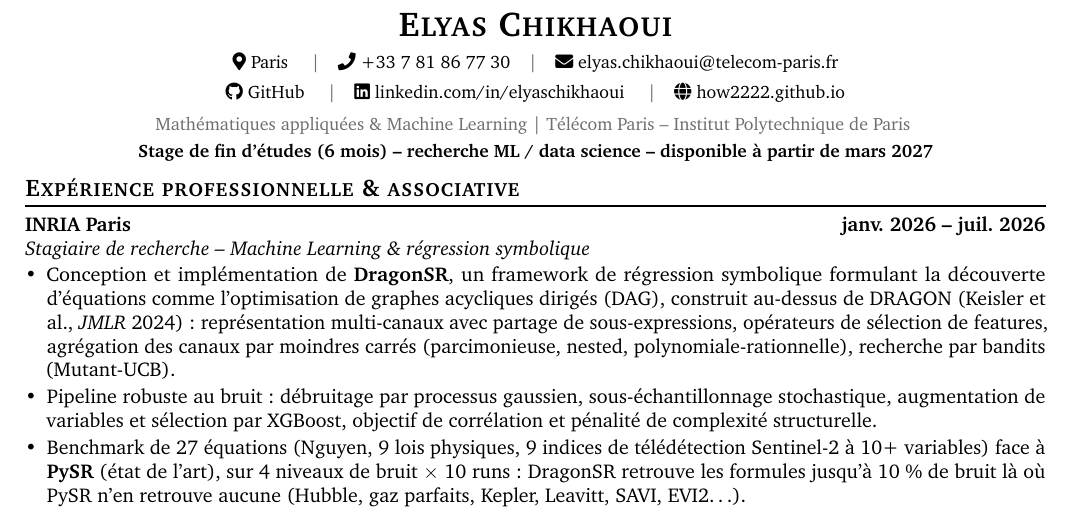
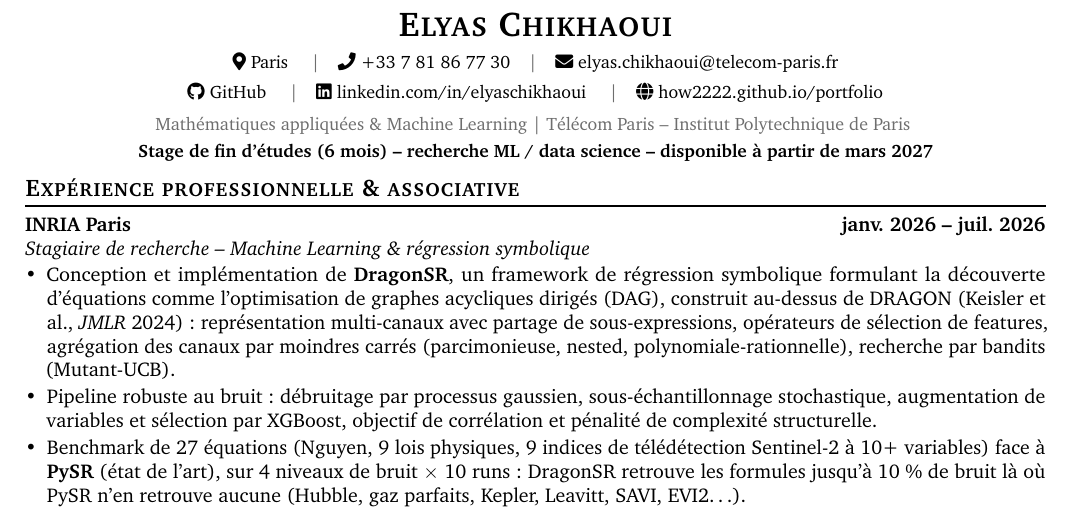
Before and after one commit to how2222/portfolio, a LaTeX CV (cv/CV_Elyas_Chikhaoui_FR.tex): part of the page, cut so that both start at the same text. Compiled offline with pdfLaTeX.

Commit message:
CV update

```diff
--- a/cv/CV_Elyas_Chikhaoui_FR.tex
+++ b/cv/CV_Elyas_Chikhaoui_FR.tex
@@ -27,7 +27,7 @@
 \newcommand{\mymail}{elyas.chikhaoui@telecom-paris.fr}
 \newcommand{\mygithub}{how2222}
 \newcommand{\mylinkedin}{elyaschikhaoui}
-\newcommand{\mysite}{how2222.github.io}      % TODO : mettre l'URL du site Quarto une fois publié
+\newcommand{\mysite}{how2222.github.io/portfolio}
 
 %── Couleurs ──────────────────────────────────────────────────────────────────
 \definecolor{accent}{RGB}{0,0,0}
```
Also changed, not shown: cv/CV_Elyas_Chikhaoui_EN.tex (+1 -1 lines), cv/CV_Elyas_Chikhaoui_EN.pdf, cv/CV_Elyas_Chikhaoui_FR.pdf.
